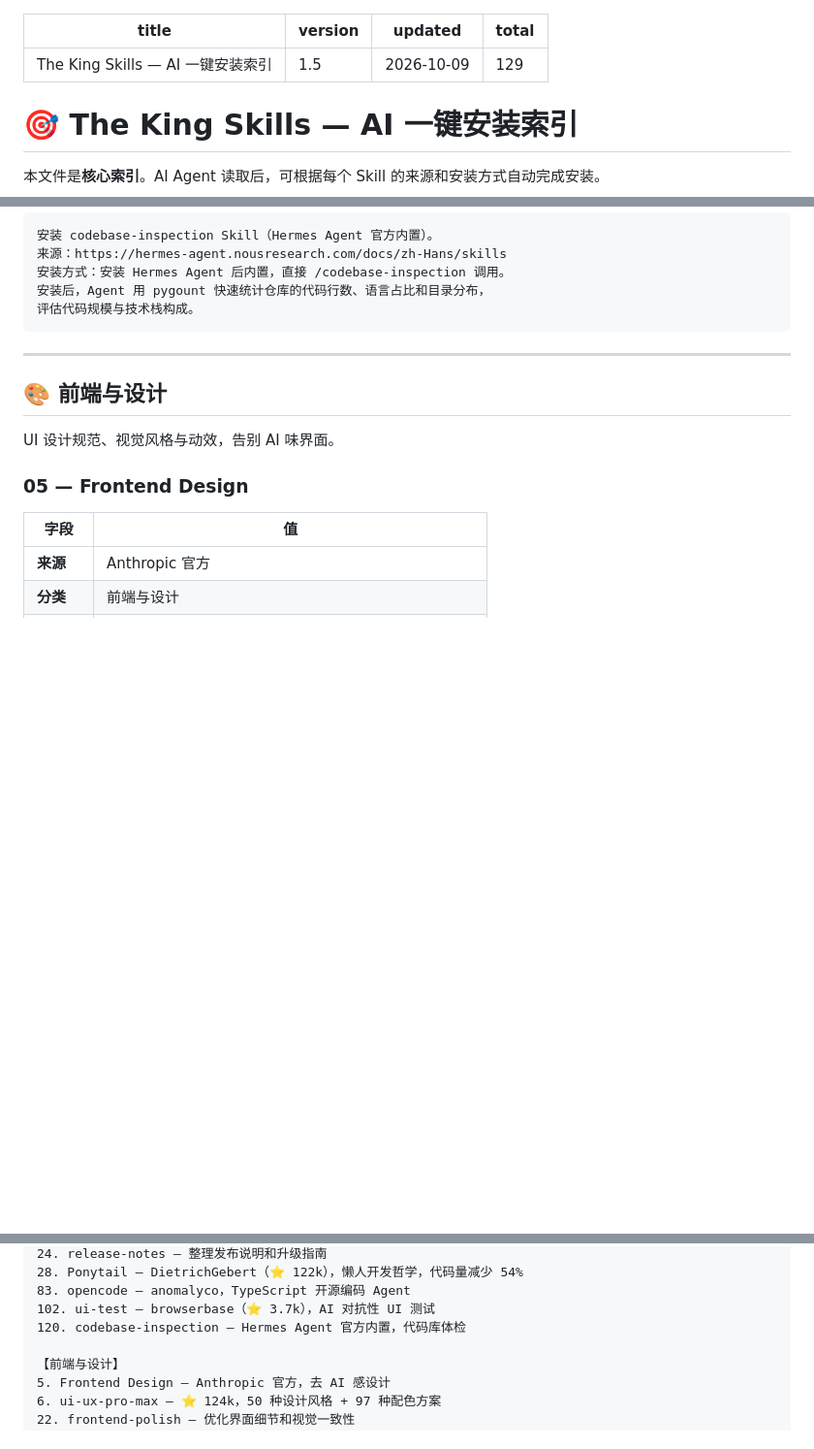
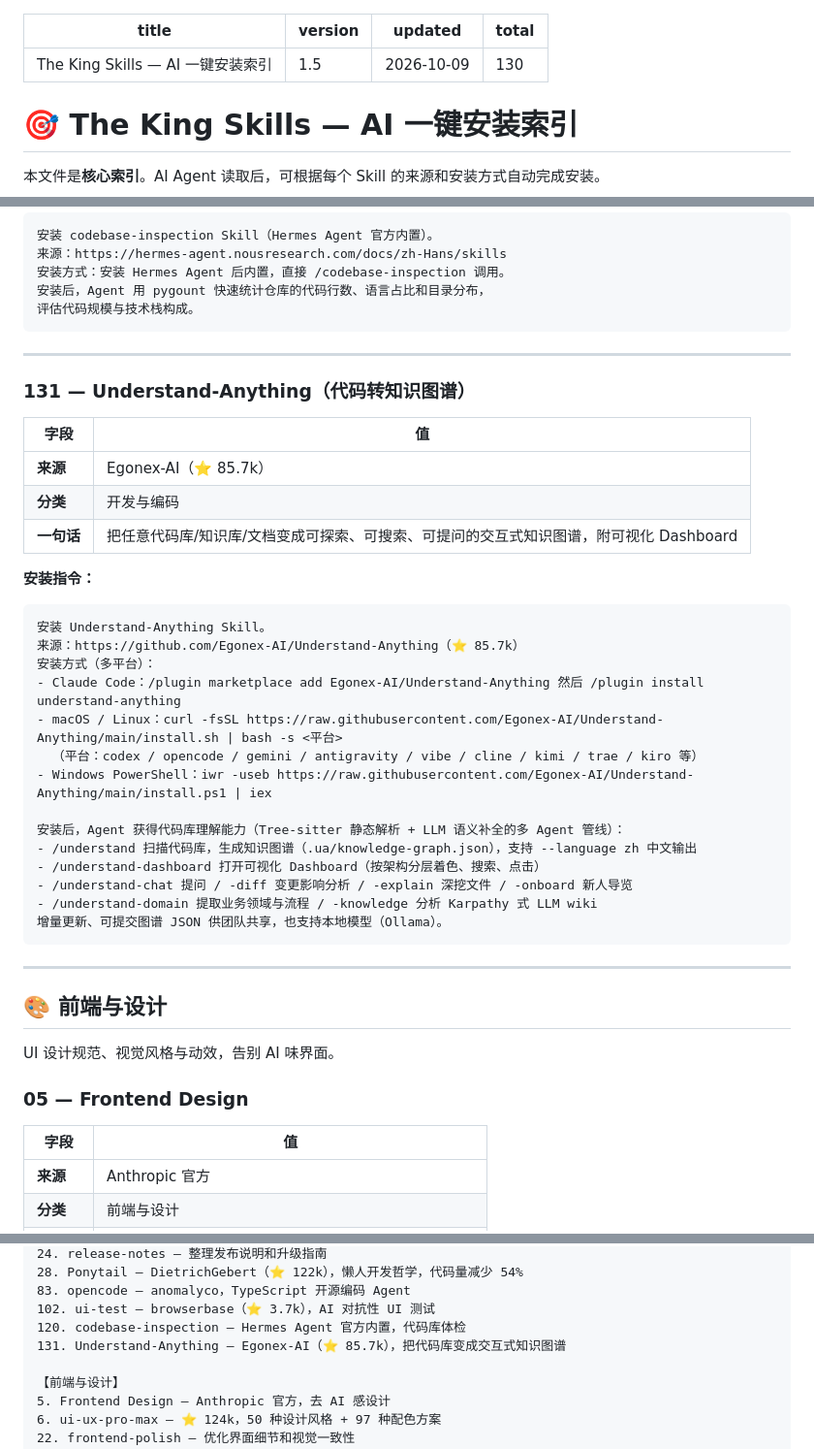
Before and after one commit to phoenixlucky/theKingSkills, a Markdown page: skills-index.md, 3 parts joined by grey strips. Shown at 97% size. Rendered like a GitHub page; blank space fills up the shorter version.

Commit message:
feat: 新增 Understand-Anything（代码转知识图谱），total 129→130

````diff
--- a/skills-index.md
+++ b/skills-index.md
@@ -2,7 +2,7 @@
 title:   "The King Skills — AI 一键安装索引"
 version: "1.5"
 updated: "2026-10-09"
-total:   129
+total:   130
 ---
 
 # 🎯 The King Skills — AI 一键安装索引
@@ -475,6 +475,35 @@ Hal Stack 系列成员。
 安装方式：安装 Hermes Agent 后内置，直接 /codebase-inspection 调用。
 安装后，Agent 用 pygount 快速统计仓库的代码行数、语言占比和目录分布，
 评估代码规模与技术栈构成。
+```
+
+---
+
+### 131 — Understand-Anything（代码转知识图谱）
+
+| 字段 | 值 |
+|------|-----|
+| **来源** | Egonex-AI（⭐ 85.7k） |
+| **分类** | 开发与编码 |
+| **一句话** | 把任意代码库/知识库/文档变成可探索、可搜索、可提问的交互式知识图谱，附可视化 Dashboard |
+
+**安装指令：**
+
+```
+安装 Understand-Anything Skill。
+来源：https://github.com/Egonex-AI/Understand-Anything（⭐ 85.7k）
+安装方式（多平台）：
+- Claude Code：/plugin marketplace add Egonex-AI/Understand-Anything 然后 /plugin install understand-anything
+- macOS / Linux：curl -fsSL https://raw.githubusercontent.com/Egonex-AI/Understand-Anything/main/install.sh | bash -s <平台>
+  （平台：codex / opencode / gemini / antigravity / vibe / cline / kimi / trae / kiro 等）
+- Windows PowerShell：iwr -useb https://raw.githubusercontent.com/Egonex-AI/Understand-Anything/main/install.ps1 | iex
+
+安装后，Agent 获得代码库理解能力（Tree-sitter 静态解析 + LLM 语义补全的多 Agent 管线）：
+- /understand 扫描代码库，生成知识图谱（.ua/knowledge-graph.json），支持 --language zh 中文输出
+- /understand-dashboard 打开可视化 Dashboard（按架构分层着色、搜索、点击）
+- /understand-chat 提问 / -diff 变更影响分析 / -explain 深挖文件 / -onboard 新人导览
+- /understand-domain 提取业务领域与流程 / -knowledge 分析 Karpathy 式 LLM wiki
+增量更新、可提交图谱 JSON 供团队共享，也支持本地模型（Ollama）。
 ```
 
 ---
@@ -2617,6 +2646,7 @@ OCR 提取能力已并入内置 pdf Skill（skills/productivity/pdf，含 pymupd
 83. opencode — anomalyco，TypeScript 开源编码 Agent
 102. ui-test — browserbase（⭐ 3.7k），AI 对抗性 UI 测试
 120. codebase-inspection — Hermes Agent 官方内置，代码库体检
+131. Understand-Anything — Egonex-AI（⭐ 85.7k），把代码库变成交互式知识图谱
 
 【前端与设计】
 5. Frontend Design — Anthropic 官方，去 AI 感设计
````
